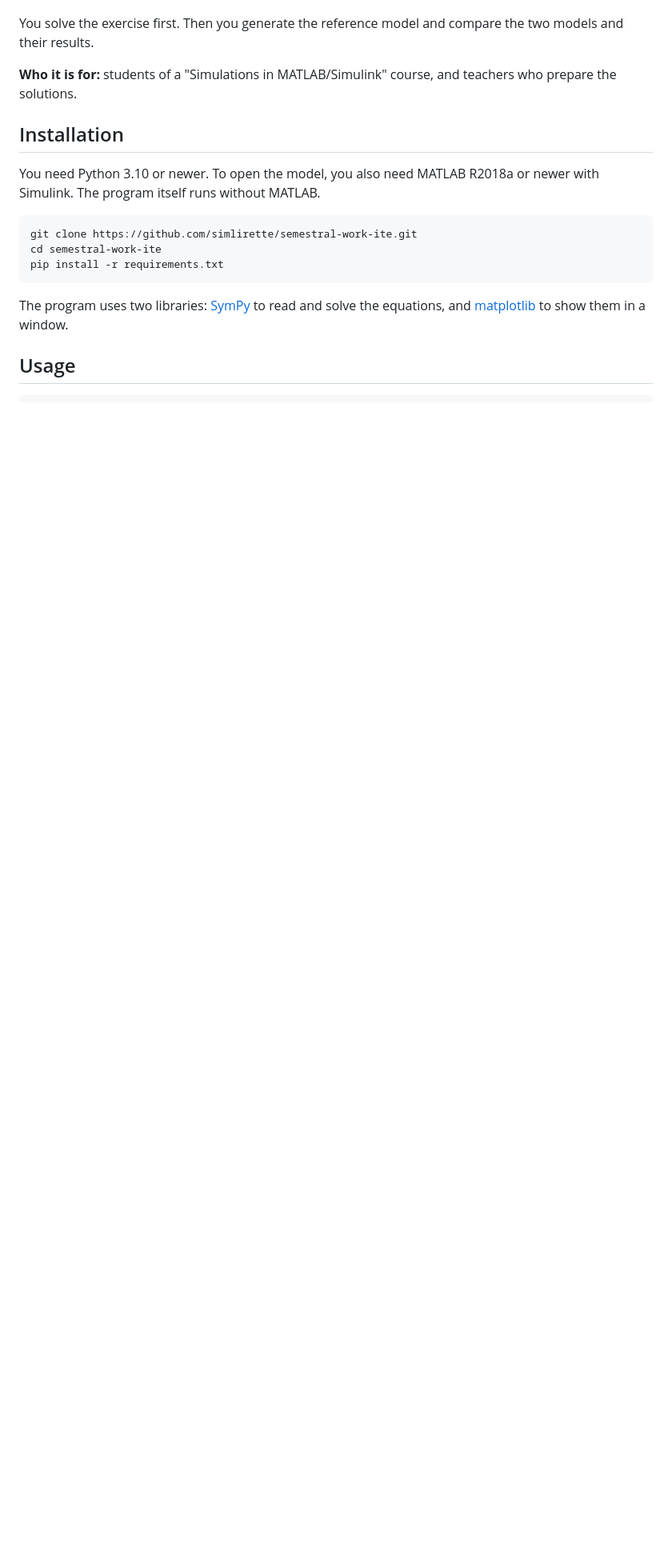
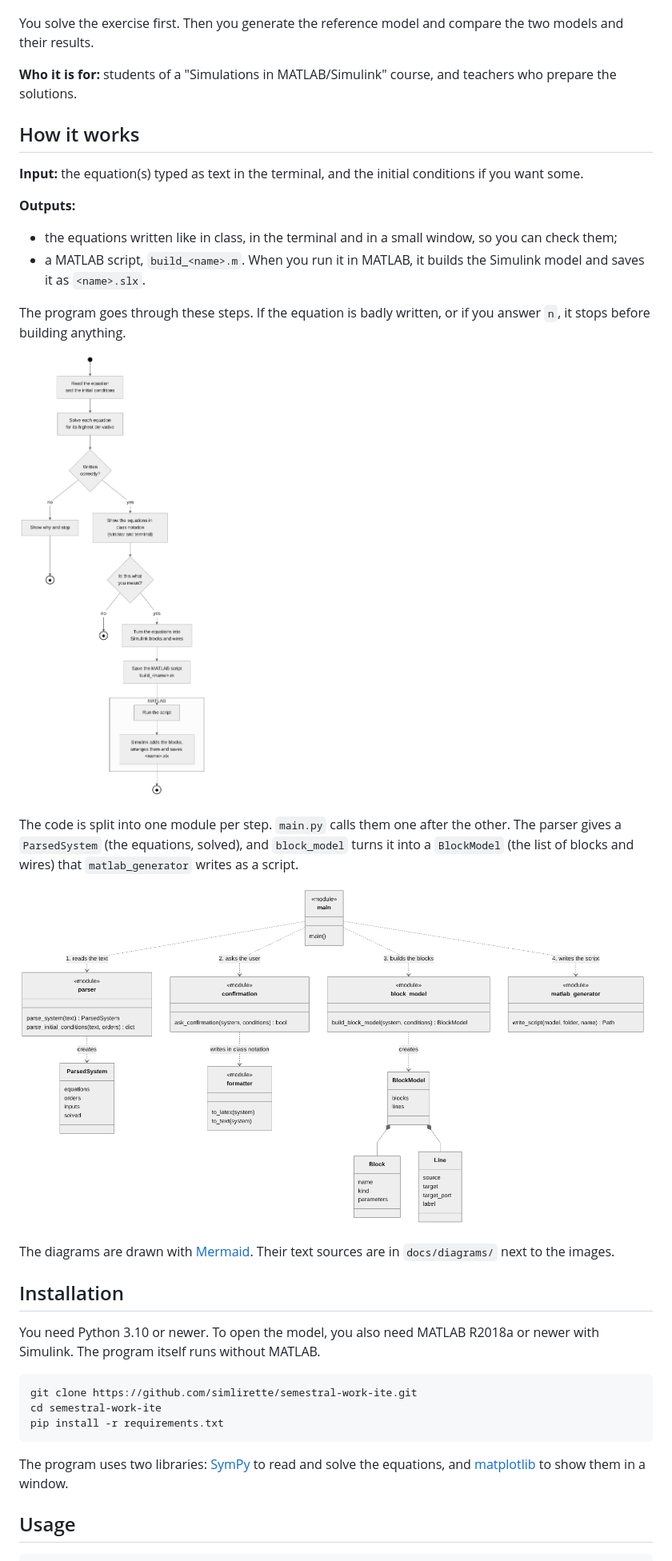
Before and after one commit to simlirette/semestral-work-ite, a Markdown page: README.md, the part around one of its changes. Shown at 80% size. Drawn GitHub-style; pictures changed too: docs/diagrams/modules.png (added), docs/diagrams/program_flow.png (added); blank space fills up the shorter version.

Commit message:
Add UML diagrams and a How it works section to the README

```diff
--- a/README.md
+++ b/README.md
@@ -16,6 +14,24 @@ In a Simulink course, you turn differential equations into block diagrams by han
 You solve the exercise first. Then you generate the reference model and compare the two models and their results.
 
 **Who it is for:** students of a "Simulations in MATLAB/Simulink" course, and teachers who prepare the solutions.
+
+## How it works
+
+**Input:** the equation(s) typed as text in the terminal, and the initial conditions if you want some.
+
+**Outputs:**
+- the equations written like in class, in the terminal and in a small window, so you can check them;
+- a MATLAB script, `build_<name>.m`. When you run it in MATLAB, it builds the Simulink model and saves it as `<name>.slx`.
+
+The program goes through these steps. If the equation is badly written, or if you answer `n`, it stops before building anything.
+
+![Steps of the program](docs/diagrams/program_flow.png)
+
+The code is split into one module per step. `main.py` calls them one after the other. The parser gives a `ParsedSystem` (the equations, solved), and `block_model` turns it into a `BlockModel` (the list of blocks and wires) that `matlab_generator` writes as a script.
+
+![Modules of the program](docs/diagrams/modules.png)
+
+The diagrams are drawn with [Mermaid](https://mermaid.js.org). Their text sources are in `docs/diagrams/` next to the images.
 
 ## Installation
 
```
Also changed, not shown: other parts of README.md (+1 -2 lines), 3 other files.
